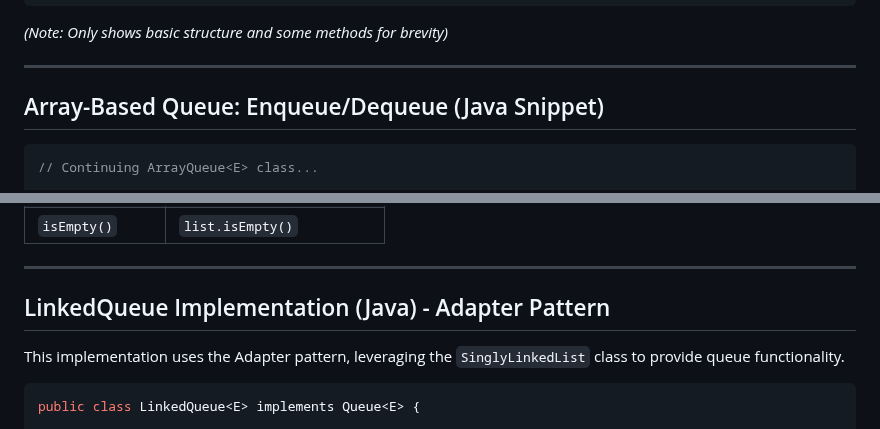
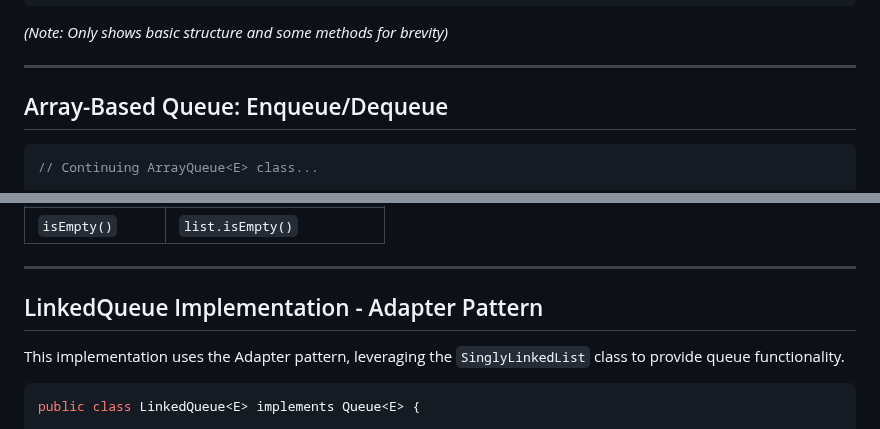
Before and after one commit to ruslylove/datastruct, a Markdown page: lectures/lect-6-Queues.md, 2 parts joined by grey strips. Drawn GitHub-style.

````diff
--- a/lectures/lect-6-Queues.md
+++ b/lectures/lect-6-Queues.md
@@ -295,7 +295,7 @@ public class ArrayQueue<E> implements Queue<E> {
 
 ---
 
-## Array-Based Queue: Enqueue/Dequeue (Java Snippet)
+## Array-Based Queue: Enqueue/Dequeue
 
 ```java {*}{maxHeight:'380px'}
 // Continuing ArrayQueue<E> class...
@@ -368,7 +368,7 @@ For our `LinkedQueue`, `enqueue` operations will add to the "rear" (or tail) of
 
 ---
 
-## LinkedQueue Implementation (Java) - Adapter Pattern
+## LinkedQueue Implementation - Adapter Pattern
 
 This implementation uses the Adapter pattern, leveraging the `SinglyLinkedList` class to provide queue functionality.
 
````
Also changed, not shown: other parts of lectures/lect-6-Queues.md (+69 -4 lines).
